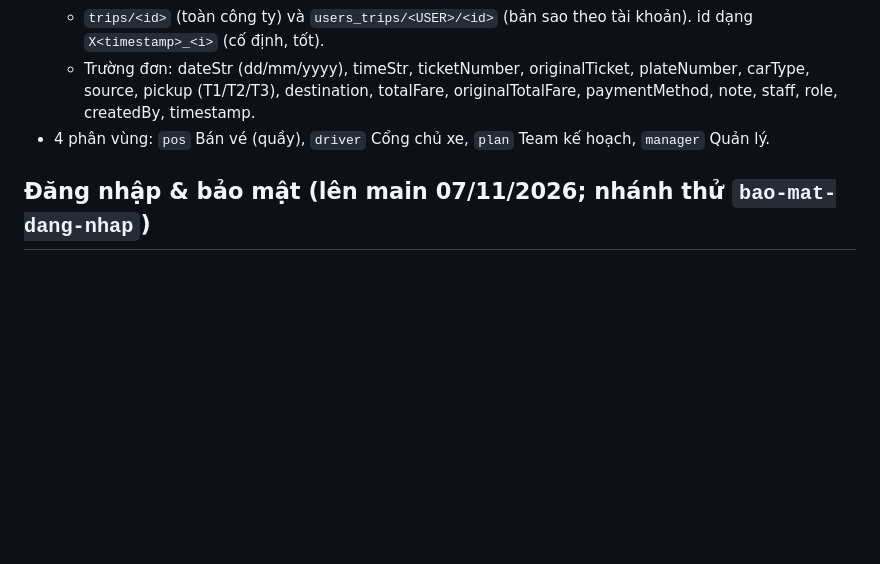
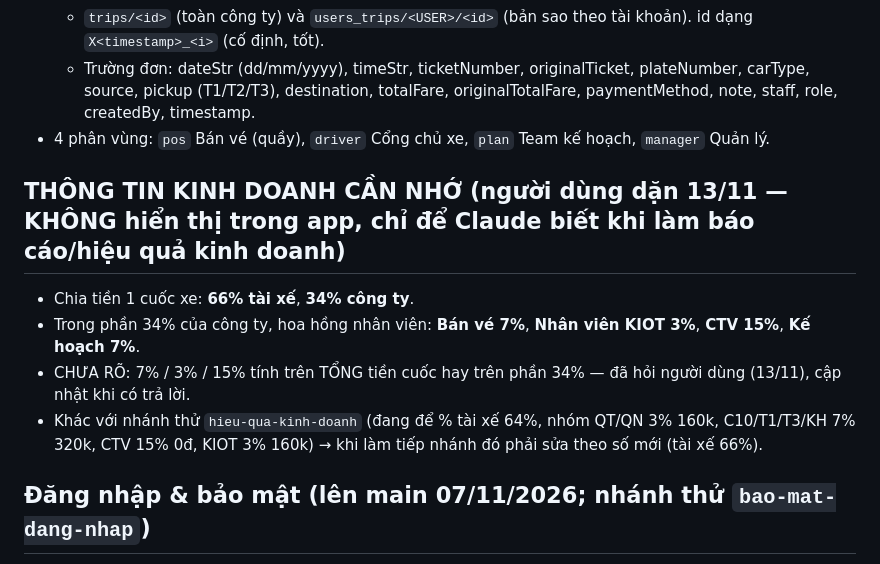
Before and after one commit to maituankhanh94-hash/DOI-SOAT-TAXI-TSS, a Markdown page: CLAUDE.md, the part around the change. GitHub-like rendering; blank space fills up the shorter version.

Commit message:
Ghi nhớ: tỷ lệ chia tiền cuốc xe (tài xế 66% / công ty 34%) và hoa hồng nhân viên
Co-Authored-By: Claude Opus 5.5 <noreply@anthropic.com>
Claude-Session: https://claude.ai/code/session_011fW5bqYFDWNxExkHv7Wg4V

```diff
--- a/CLAUDE.md
+++ b/CLAUDE.md
@@ -22,6 +22,12 @@
   - `trips/<id>` (toàn công ty) và `users_trips/<USER>/<id>` (bản sao theo tài khoản). id dạng `X<timestamp>_<i>` (cố định, tốt).
   - Trường đơn: dateStr (dd/mm/yyyy), timeStr, ticketNumber, originalTicket, plateNumber, carType, source, pickup (T1/T2/T3), destination, totalFare, originalTotalFare, paymentMethod, note, staff, role, createdBy, timestamp.
 - 4 phân vùng: `pos` Bán vé (quầy), `driver` Cổng chủ xe, `plan` Team kế hoạch, `manager` Quản lý.
+
+## THÔNG TIN KINH DOANH CẦN NHỚ (người dùng dặn 13/11 — KHÔNG hiển thị trong app, chỉ để Claude biết khi làm báo cáo/hiệu quả kinh doanh)
+- Chia tiền 1 cuốc xe: **66% tài xế**, **34% công ty**.
+- Trong phần 34% của công ty, hoa hồng nhân viên: **Bán vé 7%**, **Nhân viên KIOT 3%**, **CTV 15%**, **Kế hoạch 7%**.
+- CHƯA RÕ: 7% / 3% / 15% tính trên TỔNG tiền cuốc hay trên phần 34% — đã hỏi người dùng (13/11), cập nhật khi có trả lời.
+- Khác với nhánh thử `hieu-qua-kinh-doanh` (đang để % tài xế 64%, nhóm QT/QN 3% 160k, C10/T1/T3/KH 7% 320k, CTV 15% 0đ, KIOT 3% 160k) → khi làm tiếp nhánh đó phải sửa theo số mới (tài xế 66%).
 
 ## Đăng nhập & bảo mật (lên main 07/11/2026; nhánh thử `bao-mat-dang-nhap`)
 - Firebase Auth Email/Password. Tài khoản app `TSS01` ↔ email nội bộ `tss01@taxi-tss.local` (bản thử: `@test.taxi-tss.local`); đặt lại MK lần n → `tss01.vN@…`. Mật khẩu Firebase = `'tss-pw:' + mật khẩu app` (để MK cũ ngắn như "123" vẫn dùng được).
```
